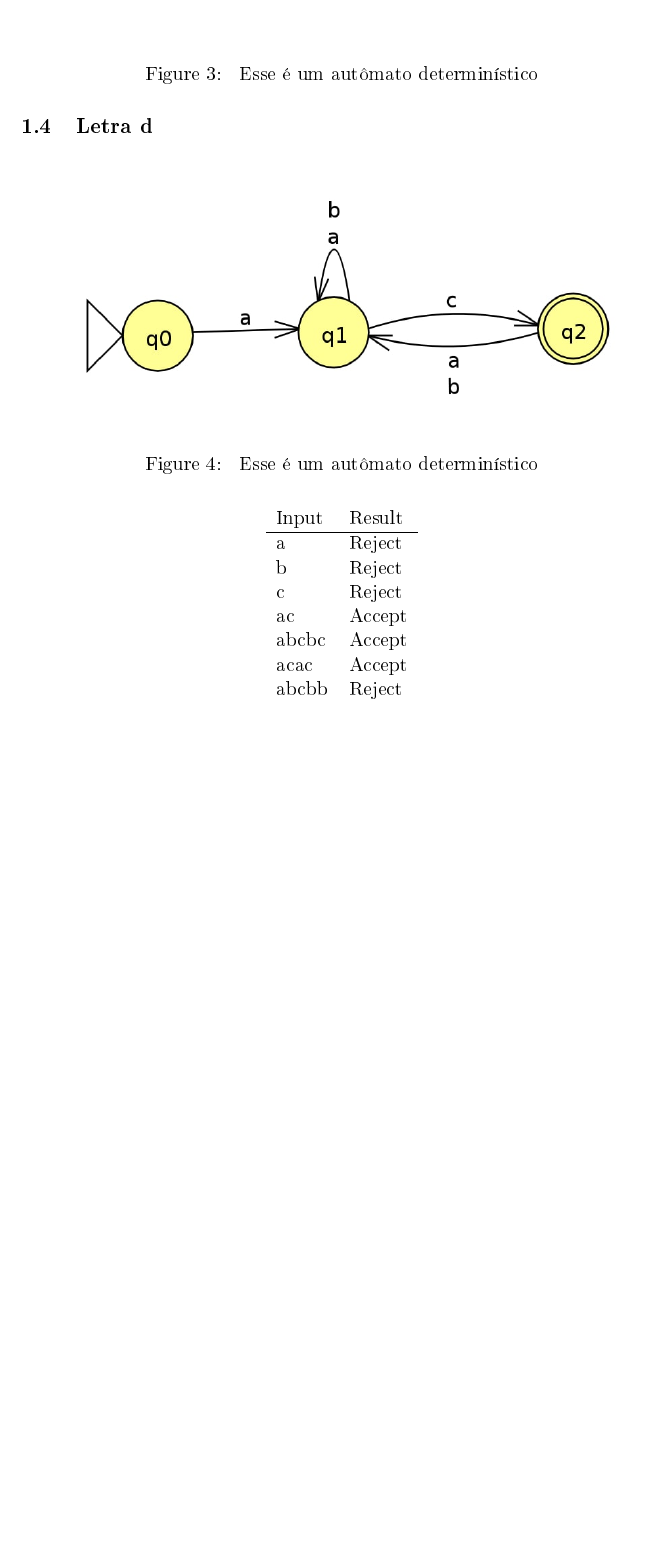
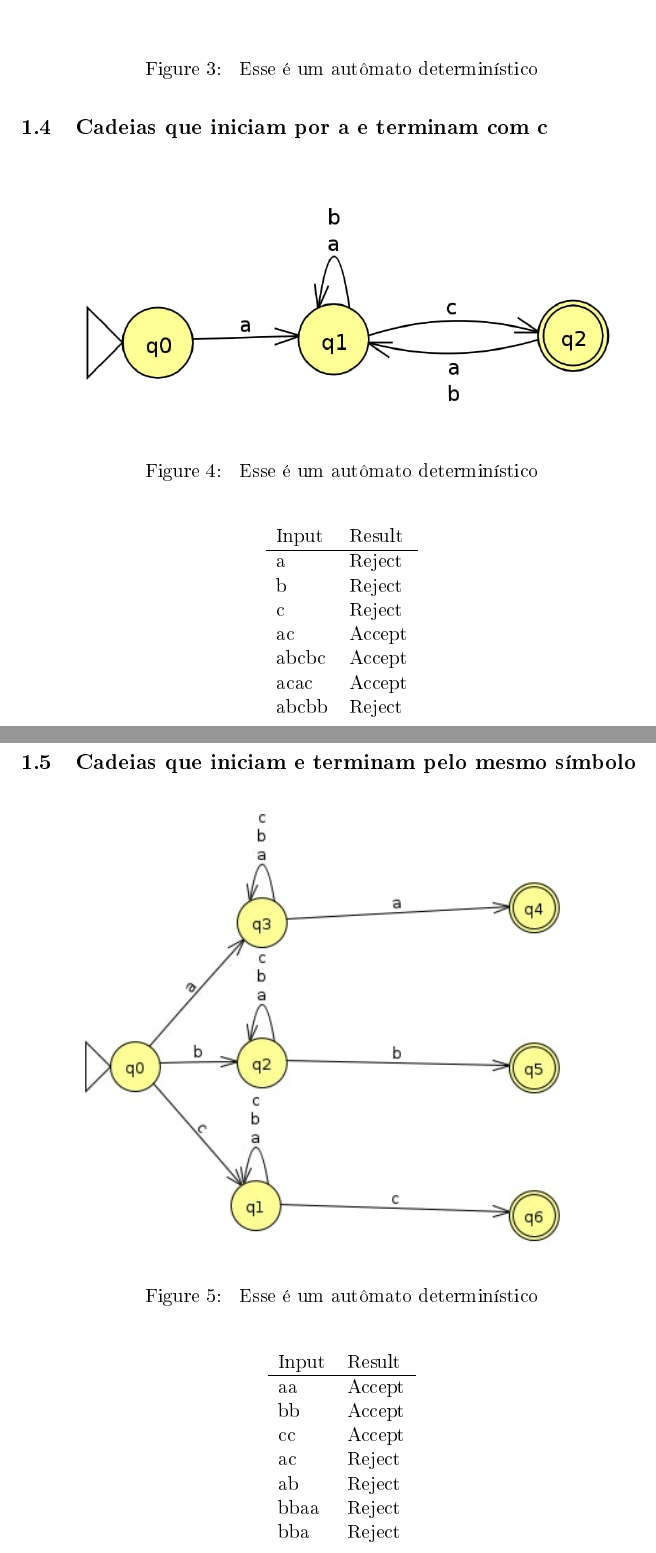
Before and after one commit to cescoferraro/pucrs, a LaTeX paper (2/automatos/T1/hey.tex): part of page 3 of 3 before the commit and two parts of pages 3 and 4 of 8 after it, the two joined at a grey line, cut so that both start at the same text, the shorter picture padded with empty space. The pictures show the PDF file 2/automatos/T1/hey.pdf that the author committed with the source.

Commit message:
trabalho

```diff
--- a/2/automatos/T1/hey.tex
+++ b/2/automatos/T1/hey.tex
@@ -39,7 +39,7 @@ This article aims to show the specificities of the imperative paradigm. As well
 \begin{figure}[htbp]
 \centering
 \includegraphics[width=.9\linewidth]{./q1/a/q1a.jpg}
-\caption{\label{fig:orgb9c3e39}
+\caption{\label{fig:org699c6e8}
 Esse é um autômato determinístico}
 \end{figure}
 
@@ -60,7 +60,7 @@ aaaaa & Reject\\
 \begin{figure}[htbp]
 \centering
 \includegraphics[width=.9\linewidth]{./q1/b/q1b.jpg}
-\caption{\label{fig:orgca05c4d}
+\caption{\label{fig:org49ce31f}
 Esse é um autômato determinístico}
 \end{figure}
 
@@ -84,7 +84,7 @@ ba & Reject\\
 \begin{figure}[htbp]
 \centering
 \includegraphics[width=.9\linewidth]{./q1/c/q1c.jpg}
-\caption{\label{fig:orgbab1973}
+\caption{\label{fig:org76b7fc9}
 Esse é um autômato determinístico}
 \end{figure}
 
@@ -103,2 +103,4 @@ abcabcbb & Reject\\
 \end{tabular}
 \end{center}
+\subsection{Cadeias que iniciam por a e terminam com c}
+\label{sec:org4432cda}
@@ -107,7 +107,7 @@ abcabcbb & Reject\\
 \begin{figure}[htbp]
 \centering
 \includegraphics[width=.9\linewidth]{./q1/d/q1d.jpg}
-\caption{\label{fig:org492a17c}
+\caption{\label{fig:org8dd9e3a}
 Esse é um autômato determinístico}
 \end{figure}
 
@@ -124,3 +124,13 @@ acac & Accept\\
 abcbb & Reject\\
 \end{tabular}
 \end{center}
+\subsection{Cadeias que iniciam e terminam pelo mesmo símbolo}
+\label{sec:orga00cbe9}
+\begin{figure}[htbp]
+\centering
+\includegraphics[width=.9\linewidth]{./q1/e/q1e.jpg}
+\caption{\label{fig:orgea5a801}
+Esse é um autômato determinístico}
+\end{figure}
+
+\begin{center}
@@ -126,0 +145,15 @@ abcbb & Reject\\
+bbaa & Reject\\
+bba & Reject\\
+\end{tabular}
+\end{center}
+\subsection{Cadeias que iniciam e terminam por símbolos diferentes}
+\label{sec:org91a1e48}
+
+\begin{figure}[htbp]
+\centering
+\includegraphics[width=.9\linewidth]{./q1/f/q1f.jpg}
+\caption{\label{fig:org541a9d9}
+Esse é um autômato determinístico}
+\end{figure}
+
+\begin{center}
@@ -126,0 +176,8 @@ abcbb & Reject\\
+\begin{figure}[htbp]
+\centering
+\includegraphics[width=.9\linewidth]{./q1/g/q1g.jpg}
+\caption{\label{fig:orgd3ced22}
+Esse é um autômato determinístico}
+\end{figure}
+
+\begin{center}
@@ -126,0 +205,8 @@ abcbb & Reject\\
+\begin{figure}[htbp]
+\centering
+\includegraphics[width=.9\linewidth]{./q4/q4.jpg}
+\caption{\label{fig:org7b4e882}
+Esse é um autômato determinístico}
+\end{figure}
+\section{Questão 5}
+\label{sec:org7f86fe9}
@@ -127 +217,9 @@ abcbb & Reject\\
+\begin{figure}[htbp]
+\centering
+\includegraphics[width=.9\linewidth]{./q6/estacionamento.jpg}
+\caption{\label{fig:org7088700}
+Esse é um autômato determinístico}
+\end{figure}
+\section{Questão 7}
+\label{sec:orgf1170cb}
 \end{document}
```
Also changed, not shown: 2/automatos/T1/hey.pdf, 2/automatos/T1/q1/e/q1e.jpg (added), 2/automatos/T1/q1/e/q1e.png (added), 2/automatos/T1/q1/f/q1f.jpg (added), 2/automatos/T1/q1/f/q1f.png (added), 2/automatos/T1/q1/g/q1g.jpg (added), 2/automatos/T1/q1/g/q1g.png (added), 2/automatos/T1/q4/q4.jpg (added), 2/automatos/T1/q4/q4.png (added), 2/automatos/T1/q6/estacionamento.jpg (added), 2/automatos/T1/q6/estacionamento.png (added), 2/automatos/T1/hey.tex (71 more changed lines), 5 other files.
